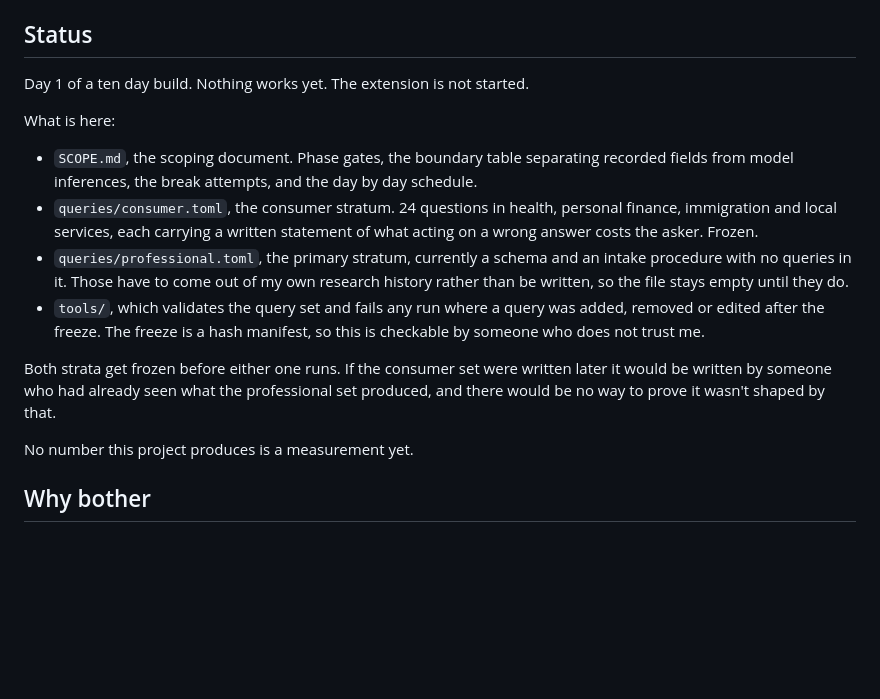
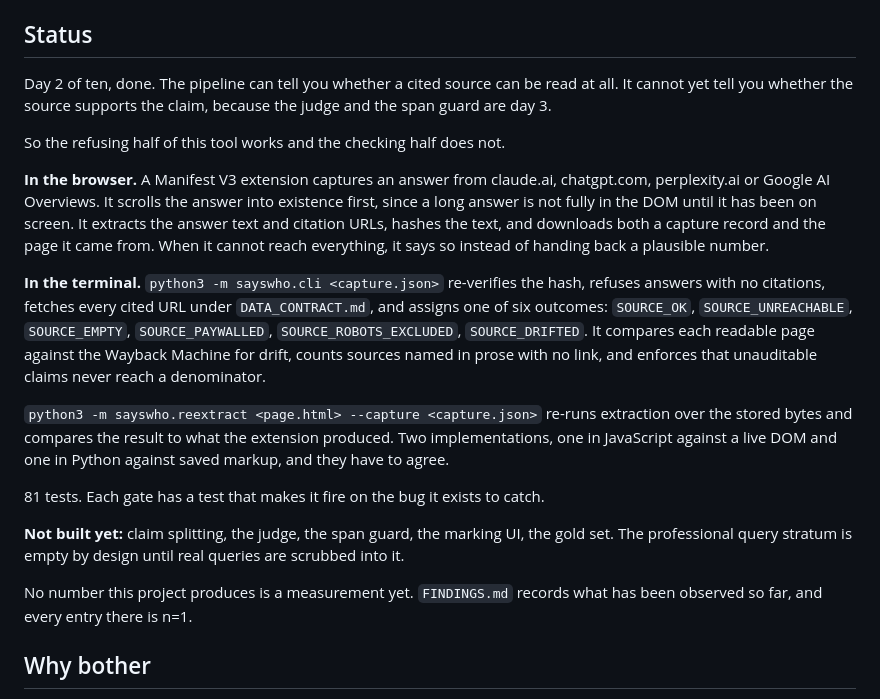
Before and after one commit to ThisisjayK/SaysWho, a Markdown page: README.md, the part around the change. Drawn GitHub-style; blank space fills up the shorter version.

```diff
--- a/README.md
+++ b/README.md
@@ -13,25 +13,34 @@ claim where it sits as one of three things:
 
 ## Status
 
-Day 1 of a ten day build. Nothing works yet. The extension is not started.
+Day 2 of ten, done. The pipeline can tell you whether a cited source can be read at all. It cannot yet tell
+you whether the source supports the claim, because the judge and the span guard are day 3.
 
-What is here:
+So the refusing half of this tool works and the checking half does not.
 
-- `SCOPE.md`, the scoping document. Phase gates, the boundary table separating recorded fields from
-  model inferences, the break attempts, and the day by day schedule.
-- `queries/consumer.toml`, the consumer stratum. 24 questions in health, personal finance, immigration and
-  local services, each carrying a written statement of what acting on a wrong answer costs the asker. Frozen.
-- `queries/professional.toml`, the primary stratum, currently a schema and an intake procedure with no
-  queries in it. Those have to come out of my own research history rather than be written, so the file stays
-  empty until they do.
-- `tools/`, which validates the query set and fails any run where a query was added, removed or edited after
-  the freeze. The freeze is a hash manifest, so this is checkable by someone who does not trust me.
+**In the browser.** A Manifest V3 extension captures an answer from claude.ai, chatgpt.com, perplexity.ai or
+Google AI Overviews. It scrolls the answer into existence first, since a long answer is not fully in the DOM
+until it has been on screen. It extracts the answer text and citation URLs, hashes the text, and downloads
+both a capture record and the page it came from. When it cannot reach everything, it says so instead of
+handing back a plausible number.
 
-Both strata get frozen before either one runs. If the consumer set were written later it would be written by
-someone who had already seen what the professional set produced, and there would be no way to prove it
-wasn't shaped by that.
+**In the terminal.** `python3 -m sayswho.cli <capture.json>` re-verifies the hash, refuses answers with no
+citations, fetches every cited URL under `DATA_CONTRACT.md`, and assigns one of six outcomes: `SOURCE_OK`,
+`SOURCE_UNREACHABLE`, `SOURCE_EMPTY`, `SOURCE_PAYWALLED`, `SOURCE_ROBOTS_EXCLUDED`, `SOURCE_DRIFTED`. It
+compares each readable page against the Wayback Machine for drift, counts sources named in prose with no
+link, and enforces that unauditable claims never reach a denominator.
 
-No number this project produces is a measurement yet.
+`python3 -m sayswho.reextract <page.html> --capture <capture.json>` re-runs extraction over the stored bytes
+and compares the result to what the extension produced. Two implementations, one in JavaScript against a
+live DOM and one in Python against saved markup, and they have to agree.
+
+81 tests. Each gate has a test that makes it fire on the bug it exists to catch.
+
+**Not built yet:** claim splitting, the judge, the span guard, the marking UI, the gold set. The
+professional query stratum is empty by design until real queries are scrubbed into it.
+
+No number this project produces is a measurement yet. `FINDINGS.md` records what has been observed so far,
+and every entry there is n=1.
 
 ## Why bother
 
```
Also changed, not shown: FINDINGS.md (added, +70 -0 lines), TODO.md (+4 -0 lines).
